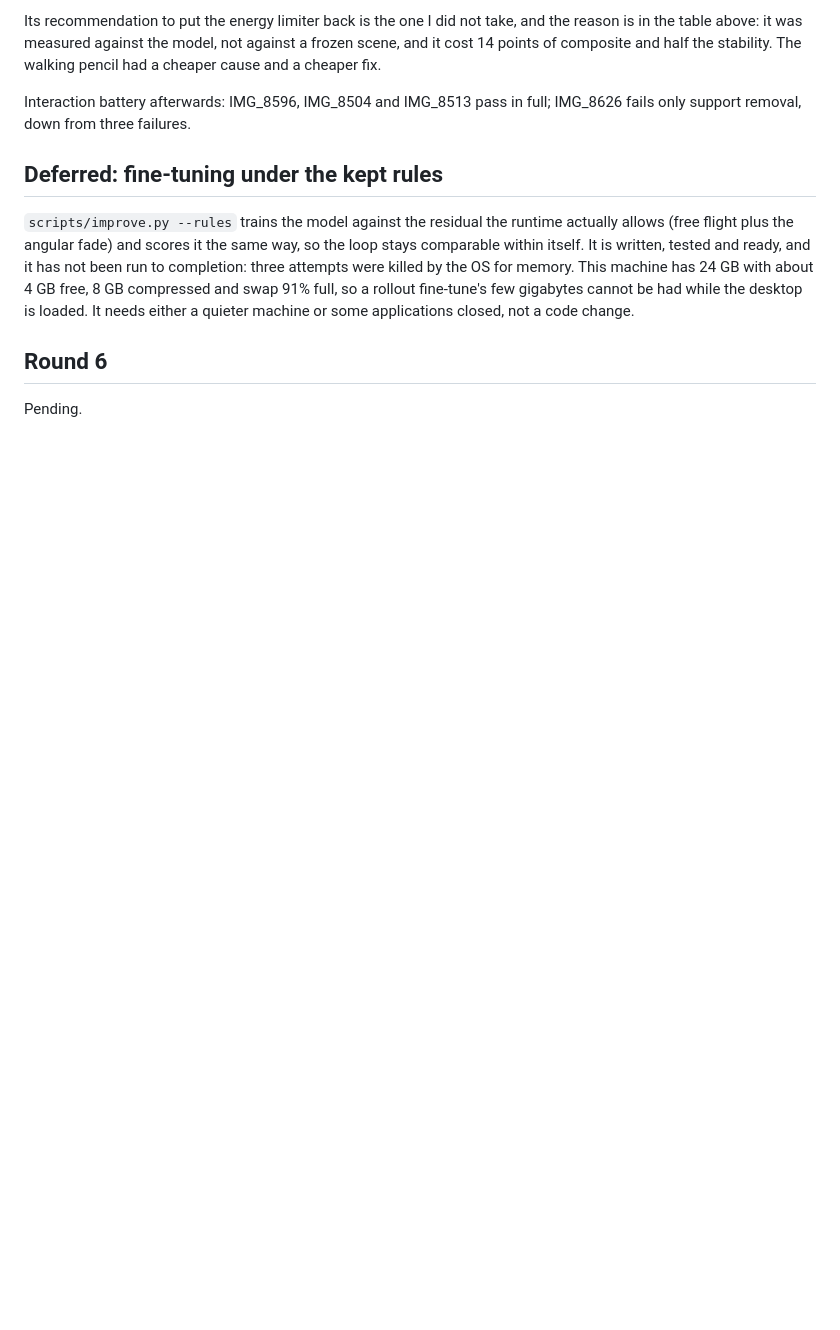
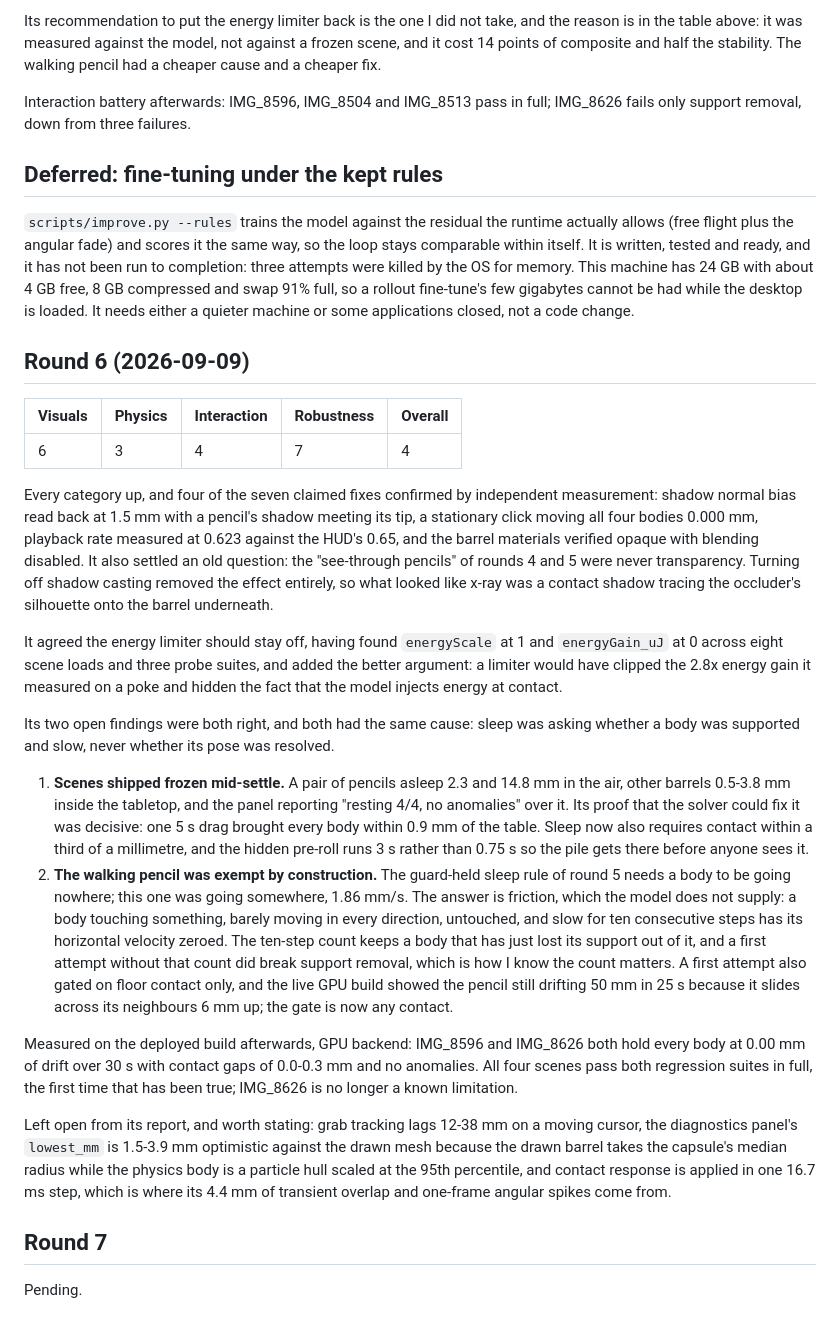
Before and after one commit to mohamadmsalman82/physsplat, a Markdown page: docs/demo-critic.md, the part around the change. GitHub-like rendering; blank space fills up the shorter version.

Commit message:
Round 6 in the ledger: 4 overall, both open findings closed
Co-Authored-By: Claude Opus 5 (1M context) <noreply@anthropic.com>
Claude-Session: https://claude.ai/code/session_01TNUnTCx6mb1rzyAJUbXrmZ

```diff
--- a/docs/demo-critic.md
+++ b/docs/demo-critic.md
@@ -401,6 +401,65 @@ free, 8 GB compressed and swap 91% full, so a rollout fine-tune's few
 gigabytes cannot be had while the desktop is loaded. It needs either a
 quieter machine or some applications closed, not a code change.
 
-## Round 6
+## Round 6 (2026-09-09)
+
+| Visuals | Physics | Interaction | Robustness | Overall |
+|---|---|---|---|---|
+| 6 | 3 | 4 | 7 | 4 |
+
+Every category up, and four of the seven claimed fixes confirmed by
+independent measurement: shadow normal bias read back at 1.5 mm with a
+pencil's shadow meeting its tip, a stationary click moving all four bodies
+0.000 mm, playback rate measured at 0.623 against the HUD's 0.65, and the
+barrel materials verified opaque with blending disabled. It also settled
+an old question: the "see-through pencils" of rounds 4 and 5 were never
+transparency. Turning off shadow casting removed the effect entirely, so
+what looked like x-ray was a contact shadow tracing the occluder's
+silhouette onto the barrel underneath.
+
+It agreed the energy limiter should stay off, having found `energyScale`
+at 1 and `energyGain_uJ` at 0 across eight scene loads and three probe
+suites, and added the better argument: a limiter would have clipped the
+2.8x energy gain it measured on a poke and hidden the fact that the model
+injects energy at contact.
+
+Its two open findings were both right, and both had the same cause: sleep
+was asking whether a body was supported and slow, never whether its pose
+was resolved.
+
+1. **Scenes shipped frozen mid-settle.** A pair of pencils asleep 2.3 and
+   14.8 mm in the air, other barrels 0.5-3.8 mm inside the tabletop, and
+   the panel reporting "resting 4/4, no anomalies" over it. Its proof that
+   the solver could fix it was decisive: one 5 s drag brought every body
+   within 0.9 mm of the table. Sleep now also requires contact within a
+   third of a millimetre, and the hidden pre-roll runs 3 s rather than
+   0.75 s so the pile gets there before anyone sees it.
+2. **The walking pencil was exempt by construction.** The guard-held sleep
+   rule of round 5 needs a body to be going nowhere; this one was going
+   somewhere, 1.86 mm/s. The answer is friction, which the model does not
+   supply: a body touching something, barely moving in every direction,
+   untouched, and slow for ten consecutive steps has its horizontal
+   velocity zeroed. The ten-step count keeps a body that has just lost its
+   support out of it, and a first attempt without that count did break
+   support removal, which is how I know the count matters. A first attempt
+   also gated on floor contact only, and the live GPU build showed the
+   pencil still drifting 50 mm in 25 s because it slides across its
+   neighbours 6 mm up; the gate is now any contact.
+
+Measured on the deployed build afterwards, GPU backend: IMG_8596 and
+IMG_8626 both hold every body at 0.00 mm of drift over 30 s with contact
+gaps of 0.0-0.3 mm and no anomalies. All four scenes pass both regression
+suites in full, the first time that has been true; IMG_8626 is no longer
+a known limitation.
+
+Left open from its report, and worth stating: grab tracking lags 12-38 mm
+on a moving cursor, the diagnostics panel's `lowest_mm` is 1.5-3.9 mm
+optimistic against the drawn mesh because the drawn barrel takes the
+capsule's median radius while the physics body is a particle hull scaled
+at the 95th percentile, and contact response is applied in one 16.7 ms
+step, which is where its 4.4 mm of transient overlap and one-frame angular
+spikes come from.
+
+## Round 7
 
 Pending.
```
